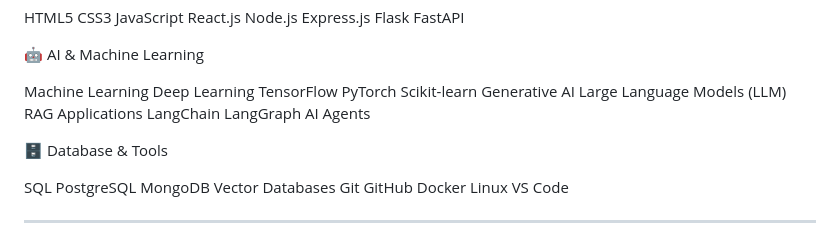
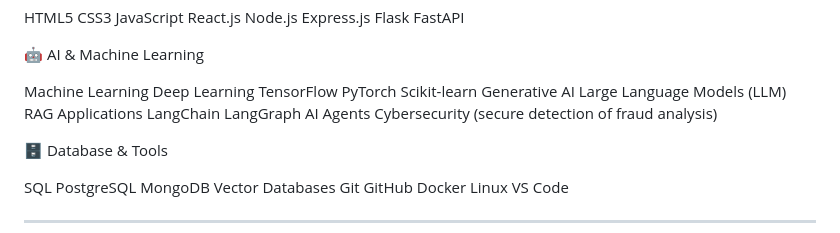
Before and after one commit to vdeekshith2007/GITDEMO, a Markdown page: README.md, the part around the change. Rendered like a GitHub page.

Commit message:
Update README.md initial commit

```diff
--- a/README.md
+++ b/README.md
@@ -57,6 +57,7 @@ RAG Applications
 LangChain
 LangGraph
 AI Agents
+Cybersecurity (secure detection of fraud analysis)
 
 🗄️ Database & Tools
 
```
